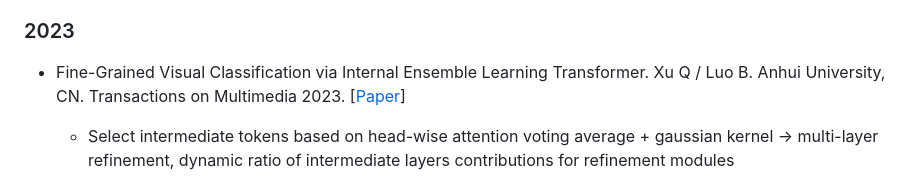
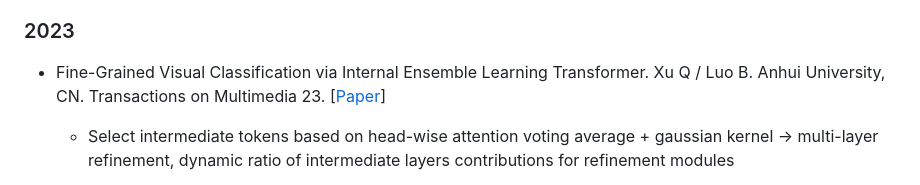
Before and after one commit to arkel23/AFGIC, a Markdown page: README.md, the part around one of its changes. Rendered like a GitHub page.

```diff
--- a/README.md
+++ b/README.md
@@ -26,7 +26,7 @@ If you have any problems, suggestions or improvements, please submit the issue o
 
 ### 2023
 
-- Fine-Grained Visual Classification via Internal Ensemble Learning Transformer. Xu Q / Luo B. Anhui University, CN. Transactions on Multimedia 2023. [[Paper](https://semanticscholar.org/paper/595adb75ddeb90760c79e89b76d99e55079e0708)]
+- Fine-Grained Visual Classification via Internal Ensemble Learning Transformer. Xu Q / Luo B. Anhui University, CN. Transactions on Multimedia 23. [[Paper](https://semanticscholar.org/paper/595adb75ddeb90760c79e89b76d99e55079e0708)]
 
   - Select intermediate tokens based on head-wise attention voting average + gaussian kernel -> multi-layer refinement, dynamic ratio of intermediate layers contributions for refinement modules
 
```
Also changed, not shown: other parts of README.md (+1 -1 lines).
